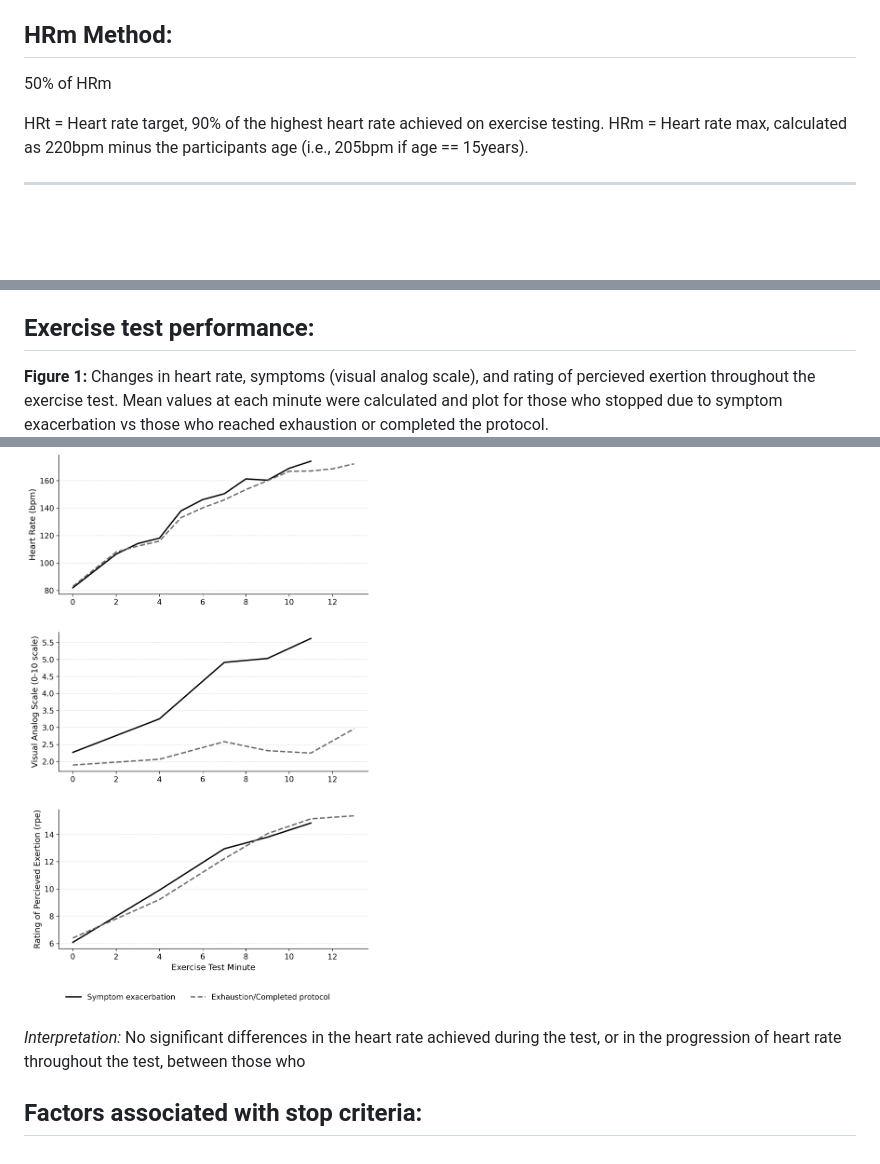
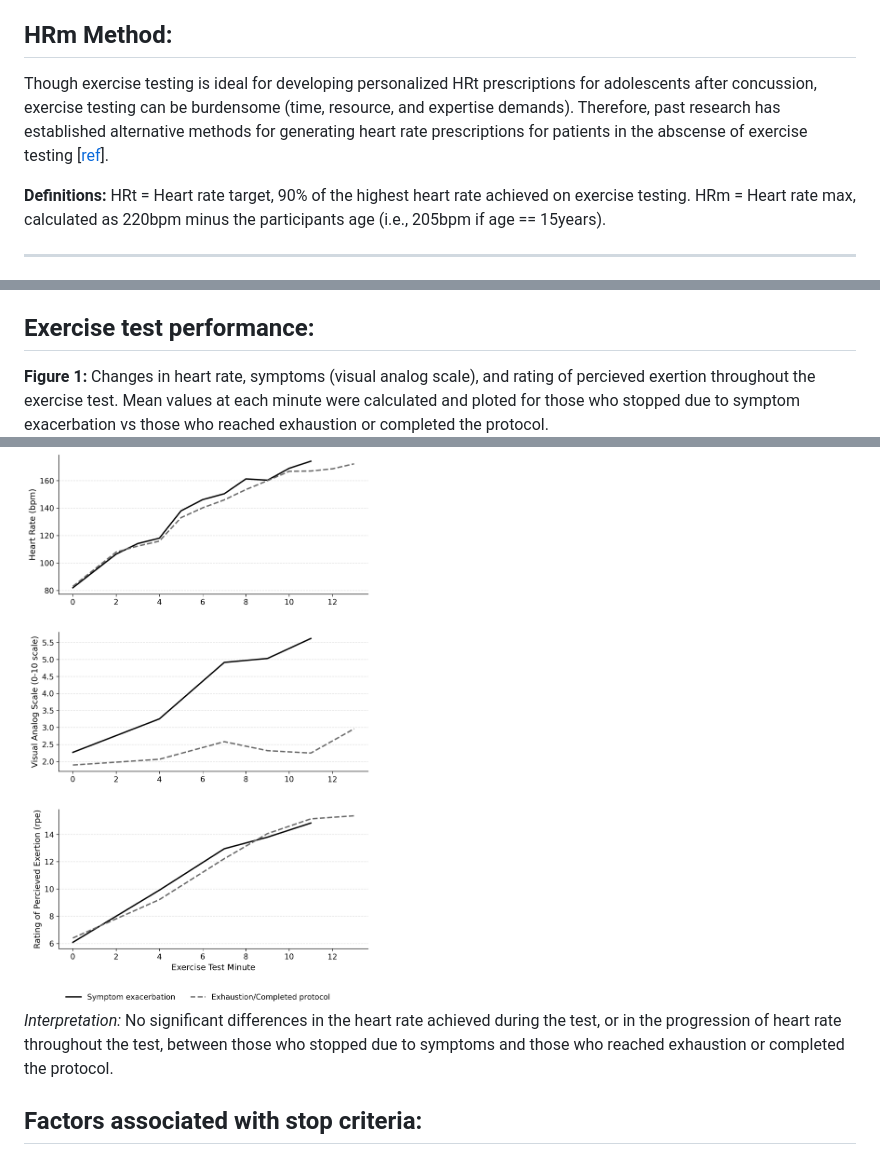
Before and after one commit to wingersonMJ/Exercise_test_HRm, a Markdown page: README.md, 3 parts joined by grey strips. GitHub-like rendering; blank space fills up the shorter version.

```diff
--- a/README.md
+++ b/README.md
@@ -39,7 +39,8 @@ The graded YMCA protocol. [[ref](https://pubmed.ncbi.nlm.nih.gov/35489100/) - ou
 
 ## HRm Method:
-50% of HRm
+Though exercise testing is ideal for developing personalized HRt prescriptions for adolescents after concussion, exercise testing can be burdensome (time, resource, and expertise demands). Therefore, past research has established alternative methods for generating heart rate prescriptions for patients in the abscense of exercise testing [[ref](https://pubmed.ncbi.nlm.nih.gov/32058454/)].
 
+**Definitions:**
 HRt = Heart rate target, 90% of the highest heart rate achieved on exercise testing.
 HRm = Heart rate max, calculated as 220bpm minus the participants age (i.e., 205bpm if age == 15years).
 
@@ -58,12 +59,9 @@ HRm = Heart rate max, calculated as 220bpm minus the participants age (i.e., 205
 *Interpretation:* This is the same density plot as above, but with the N=4 outlier subjects removed.
 
 ## Exercise test performance:
-**Figure 1:** Changes in heart rate, symptoms (visual analog scale), and rating of percieved exertion throughout the exercise test. Mean values at each minute were calculated and plot for those who stopped due to symptom exacerbation vs those who reached exhaustion or completed the protocol.
+**Figure 1:** Changes in heart rate, symptoms (visual analog scale), and rating of percieved exertion throughout the exercise test. Mean values at each minute were calculated and ploted for those who stopped due to symptom exacerbation vs those who reached exhaustion or completed the protocol.
 <img src="figs/Figure1.png" alt="exercise test performance" width="1000">
-
-
-
-*Interpretation:* No significant differences in the heart rate achieved during the test, or in the progression of heart rate throughout the test, between those who
+*Interpretation:* No significant differences in the heart rate achieved during the test, or in the progression of heart rate throughout the test, between those who stopped due to symptoms and those who reached exhaustion or completed the protocol.
 
 ## Factors associated with stop criteria:
 
```
Also changed, not shown: other parts of README.md (+3 -3 lines).
